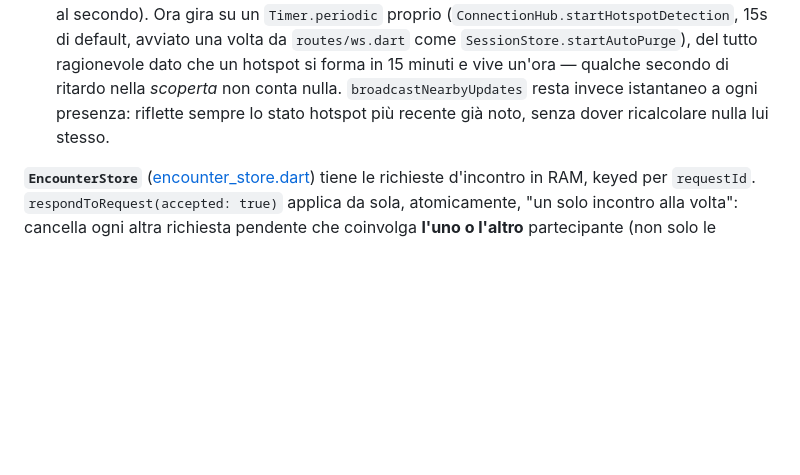
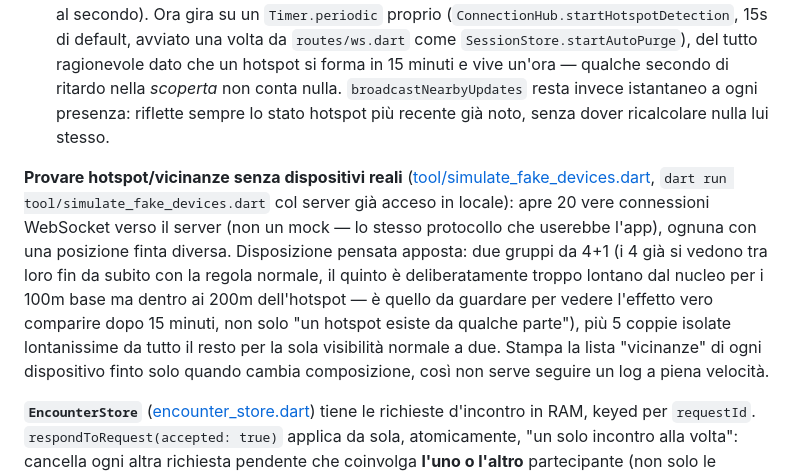
Before and after one commit to Jsepehr/3mojo, a Markdown page: guida_per_sviluppatori.md, the part around the change. Drawn GitHub-style; blank space fills up the shorter version.

Commit message:
Documenta il simulatore di dispositivi finti nella guida sviluppatori

```diff
--- a/guida_per_sviluppatori.md
+++ b/guida_per_sviluppatori.md
@@ -251,6 +251,8 @@ Il rilevamento **ignora genere/preferenza** (un fatto fisico — "c'è gente fer
 1. **Partizionamento spaziale per fascia di latitudine**: la ricerca combinatoria di nuove triple non gira più su *tutte* le sessioni idonee del server, ma raggruppate in fasce larghe quanto `clusterRadiusMeters` — due sessioni in fasce non adiacenti sono per forza più lontane di 100m, quindi non potrebbero mai passare `_allPairwiseWithin` insieme, e non vengono nemmeno provate. Una tripla valida può scavalcare al massimo una fascia di confine (mai due), quindi cercare in (fascia-1, fascia, fascia+1) per ogni fascia occupata la trova comunque — può essere trovata da più fasce, ma `_wouldOverlapAnotherHotspot` impedisce comunque il doppione, quindi il lavoro ripetuto è innocuo. Scala con la densità locale, non con quante sessioni sono online in tutto il server.
 2. **Rilevamento su un timer proprio, non a ogni presenza**: `HotspotStore.detectAndRefresh` non gira più dentro `ConnectionHub.broadcastNearbyUpdates` (chiamato a ogni singolo aggiornamento di posizione di chiunque sia online — con molti utenti connessi, potenzialmente decine di volte al secondo). Ora gira su un `Timer.periodic` proprio (`ConnectionHub.startHotspotDetection`, 15s di default, avviato una volta da `routes/ws.dart` come `SessionStore.startAutoPurge`), del tutto ragionevole dato che un hotspot si forma in 15 minuti e vive un'ora — qualche secondo di ritardo nella *scoperta* non conta nulla. `broadcastNearbyUpdates` resta invece istantaneo a ogni presenza: riflette sempre lo stato hotspot più recente già noto, senza dover ricalcolare nulla lui stesso.
 
+**Provare hotspot/vicinanze senza dispositivi reali** ([tool/simulate_fake_devices.dart](server/tool/simulate_fake_devices.dart), `dart run tool/simulate_fake_devices.dart` col server già acceso in locale): apre 20 vere connessioni WebSocket verso il server (non un mock — lo stesso protocollo che userebbe l'app), ognuna con una posizione finta diversa. Disposizione pensata apposta: due gruppi da 4+1 (i 4 già si vedono tra loro fin da subito con la regola normale, il quinto è deliberatamente troppo lontano dal nucleo per i 100m base ma dentro ai 200m dell'hotspot — è quello da guardare per vedere l'effetto vero comparire dopo 15 minuti, non solo "un hotspot esiste da qualche parte"), più 5 coppie isolate lontanissime da tutto il resto per la sola visibilità normale a due. Stampa la lista "vicinanze" di ogni dispositivo finto solo quando cambia composizione, così non serve seguire un log a piena velocità.
+
 **`EncounterStore`** ([encounter_store.dart](server/lib/src/encounter_store.dart)) tiene le richieste d'incontro in RAM, keyed per `requestId`. `respondToRequest(accepted: true)` applica da sola, atomicamente, "un solo incontro alla volta": cancella ogni altra richiesta pendente che coinvolga **l'uno o l'altro** partecipante (non solo le proprie) — prima questa regola era divisa tra client e simulazione, ora vive in un solo posto autoritativo, l'unico che può davvero conoscere le richieste pendenti di entrambe le parti. Il selfie di ognuno non è mai conservato nella richiesta: `ConnectionHub.pushEncounterSnapshot` lo prende fresco da `SessionStore.selfieBase64For(...)` a ogni snapshot.
 
 **Stazionarietà anti-rumore GPS** ([session_store.dart](server/lib/src/session_store.dart)): `Session` tiene due posizioni distinte — `lat`/`lng` (l'ultima nota, usata per le distanze verso gli altri, sempre fresca) e `anchorLat`/`anchorLng` (l'ancora per il calcolo del dwell, più "pigra"). `upsertPosition` sposta l'ancora — e quindi resetta `arrivedAt` — solo dopo **`confirmMovementReadings` (2) letture consecutive** oltre `stationarityRadiusMeters` (**60m**, alzata da 30m) dall'ancora attuale: un singolo balzo GPS isolato che poi torna vicino non conta più come uno spostamento vero. **Perché**: il GPS di uno smartphone normale ha già di suo un errore tipico di 5-20m (anche 30-50m a spot, indoor/urban canyon) — con la soglia più bassa e senza debounce, una singola lettura rumorosa faceva sparire per un altro minuto chi non si era mai davvero mosso (visto ripetutamente in test reali con due telefoni fermi a poche decine di metri).
```
